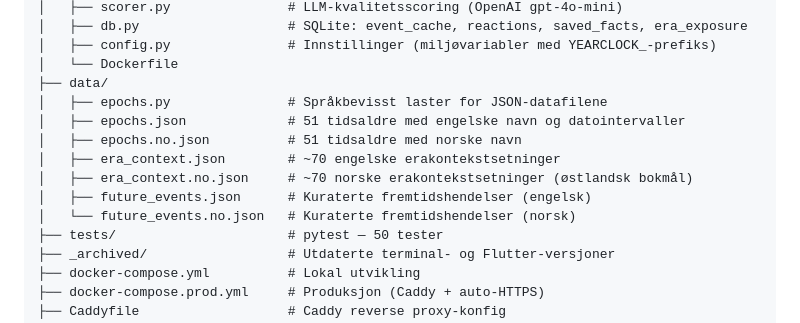
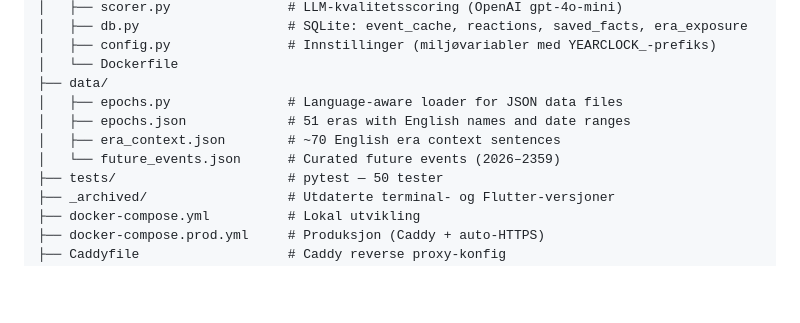
Before and after one commit to pibendik/world-history-clock, a Markdown page: README.md, the part around one of its changes. Drawn GitHub-style; blank space fills up the shorter version.

Commit message:
docs: add ops runbook to README; fix stale .no.json file references

```diff
--- a/README.md
+++ b/README.md
@@ -46,13 +46,10 @@ clockapp/
 │   ├── config.py               # Innstillinger (miljøvariabler med YEARCLOCK_-prefiks)
 │   └── Dockerfile
 ├── data/
-│   ├── epochs.py               # Språkbevisst laster for JSON-datafilene
-│   ├── epochs.json             # 51 tidsaldre med engelske navn og datointervaller
-│   ├── epochs.no.json          # 51 tidsaldre med norske navn
-│   ├── era_context.json        # ~70 engelske erakontekstsetninger
-│   ├── era_context.no.json     # ~70 norske erakontekstsetninger (østlandsk bokmål)
-│   ├── future_events.json      # Kuraterte fremtidshendelser (engelsk)
-│   └── future_events.no.json   # Kuraterte fremtidshendelser (norsk)
+│   ├── epochs.py               # Language-aware loader for JSON data files
+│   ├── epochs.json             # 51 eras with English names and date ranges
+│   ├── era_context.json        # ~70 English era context sentences
+│   └── future_events.json      # Curated future events (2026–2359)
 ├── tests/                      # pytest — 50 tester
 ├── _archived/                  # Utdaterte terminal- og Flutter-versjoner
 ├── docker-compose.yml          # Lokal utvikling
```
Also changed, not shown: other parts of README.md (+82 -1 lines).
